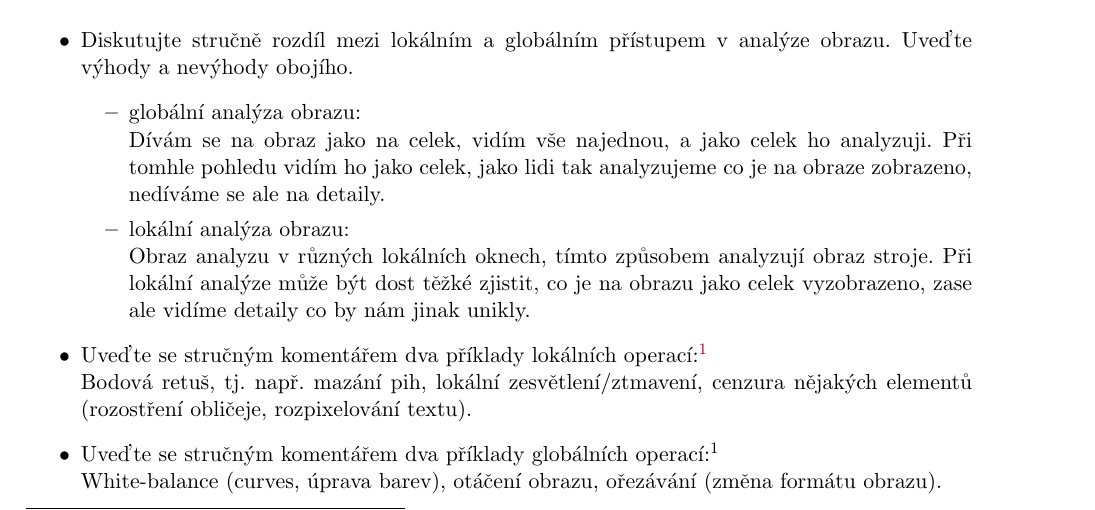
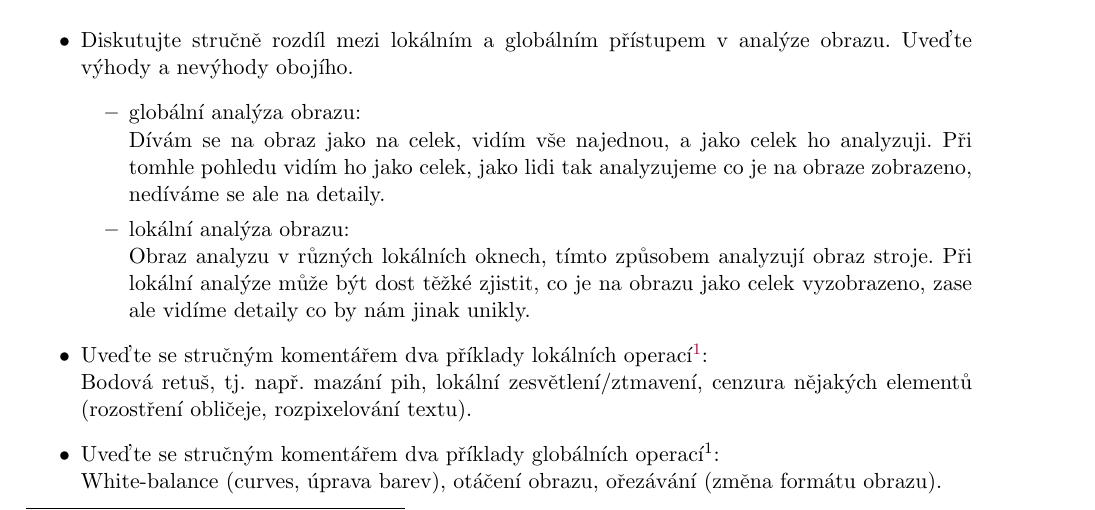
Before and after one commit to knedl1k/A7B33DIF_exam, a LaTeX document (main.tex, which reads questions/004.tex): part of page 9 of 33, cut so that both start at the same text. Compiled offline with pdfLaTeX.

Commit message:
changed how footnotes are shown in 004

```diff
--- a/questions/004.tex
+++ b/questions/004.tex
@@ -10,9 +10,9 @@
         Obraz analyzu v různých lokálních oknech, tímto způsobem analyzují obraz stroje.
         Při lokální analýze může být dost těžké zjistit, co je na obrazu jako celek vyzobrazeno, zase ale vidíme detaily co by nám jinak unikly.
     \end{itemize}
-  \item{Uveďte se stručným komentářem dva příklady lokálních operací:\footnotemark{}\\}
+  \item{Uveďte se stručným komentářem dva příklady lokálních operací\footnotemark{}:\\}
     Bodová retuš, tj. např. mazání pih, lokální zesvětlení/ztmavení, cenzura nějakých elementů (rozostření obličeje, rozpixelování textu).
-  \item{Uveďte se stručným komentářem dva příklady globálních operací:\footnotemark[\value{footnote}]{}\\}
+  \item{Uveďte se stručným komentářem dva příklady globálních operací\footnotemark[\value{footnote}]{}:\\}
     White-balance (curves, úprava barev), otáčení obrazu, ořezávání (změna formátu obrazu).
     \footnotetext{nejsem si úplně jist co se tímto myslí ale rozumím této otázce ve smyslu úpravy obrazů}
 \end{itemize}.
```
